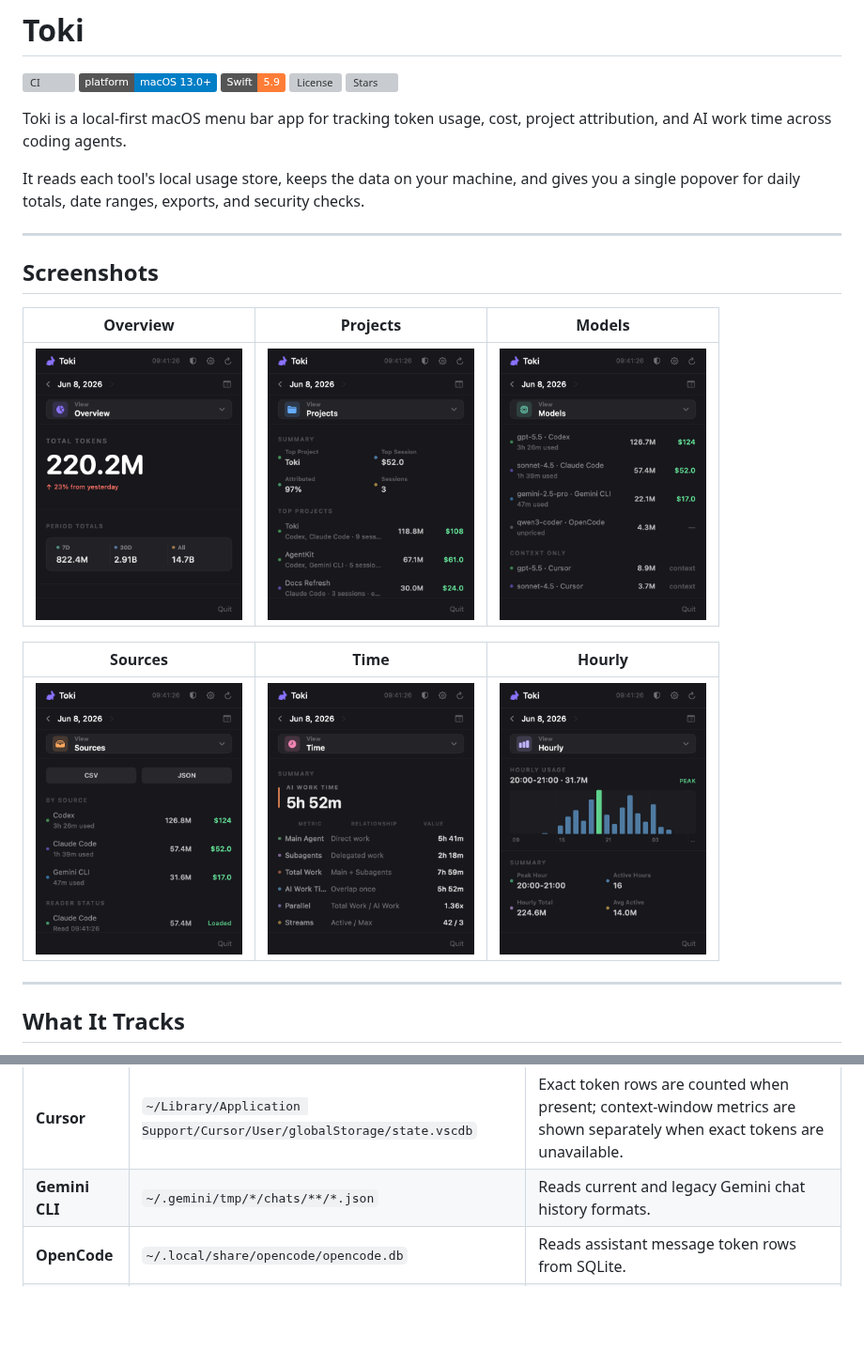
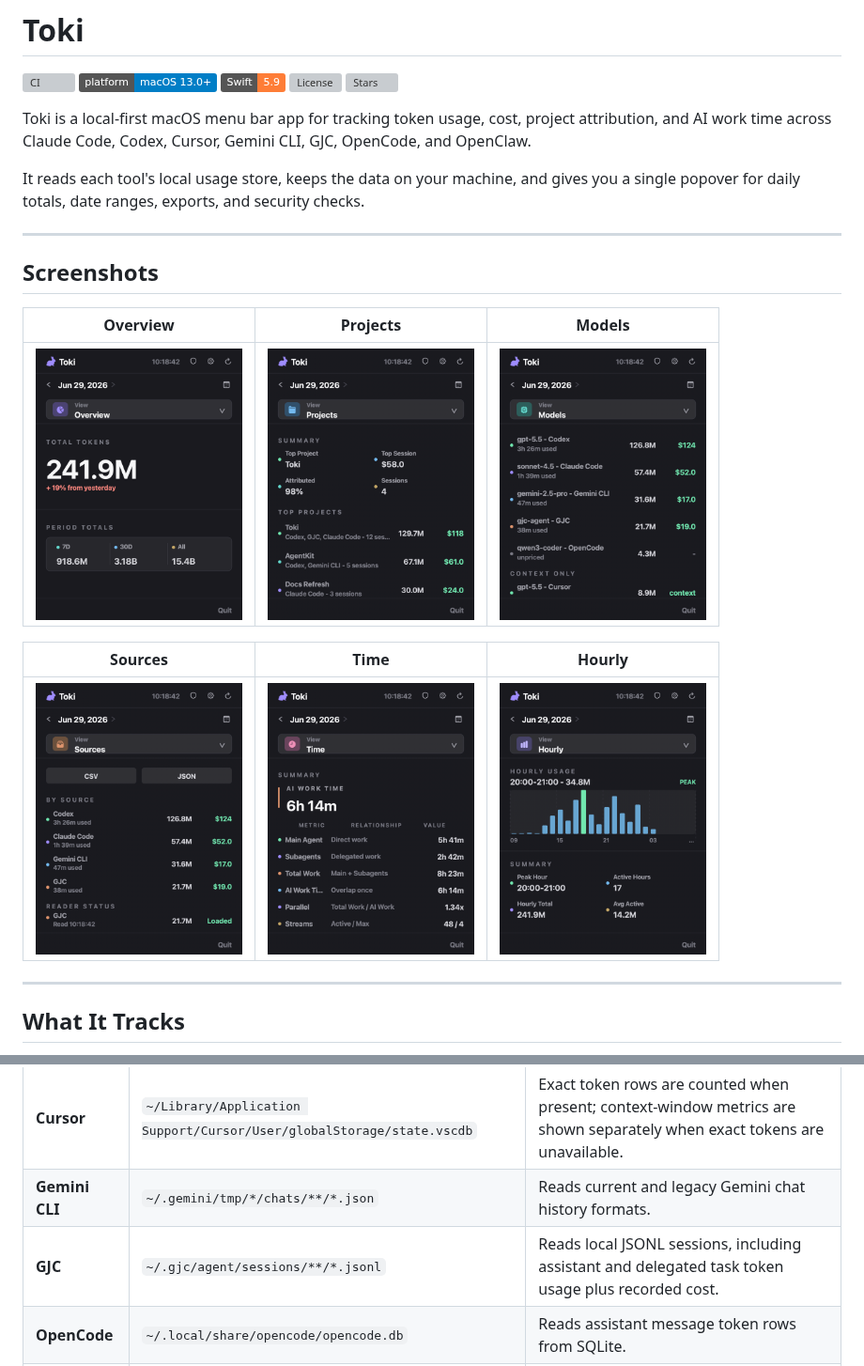
Before and after one commit to choi138/toki, a Markdown page: README.md, 2 parts joined by grey strips. Shown at 94% size. GitHub-like rendering; pictures changed too: Screenshots/screenshot_hourly.png, Screenshots/screenshot_models.png, Screenshots/screenshot_overview.png; badges without logos; blank space fills up the shorter version; grey boxes are pictures that could not be loaded.

Commit message:
docs(release): update README and screenshots

```diff
--- a/README.md
+++ b/README.md
@@ -7,7 +7,8 @@
 ![Stars](https://img.shields.io/github/stars/choi138/toki?style=social)
 
 Toki is a local-first macOS menu bar app for tracking token usage, cost,
-project attribution, and AI work time across coding agents.
+project attribution, and AI work time across Claude Code, Codex, Cursor,
+Gemini CLI, GJC, OpenCode, and OpenClaw.
 
 It reads each tool's local usage store, keeps the data on your machine, and
 gives you a single popover for daily totals, date ranges, exports, and security
@@ -55,6 +56,7 @@ cloud sync is required.
 | **Codex** | `~/.codex/state_5.sqlite` plus discovered rollout JSONL files | Reconstructs ranged usage from rollout token-count snapshots. |
 | **Cursor** | `~/Library/Application Support/Cursor/User/globalStorage/state.vscdb` | Exact token rows are counted when present; context-window metrics are shown separately when exact tokens are unavailable. |
 | **Gemini CLI** | `~/.gemini/tmp/*/chats/**/*.json` | Reads current and legacy Gemini chat history formats. |
+| **GJC** | `~/.gjc/agent/sessions/**/*.jsonl` | Reads local JSONL sessions, including assistant and delegated task token usage plus recorded cost. |
 | **OpenCode** | `~/.local/share/opencode/opencode.db` | Reads assistant message token rows from SQLite. |
 | **OpenClaw** | `~/.openclaw/agents/**/*.jsonl` | Reads assistant usage records from local agent logs. |
 
```
Also changed, not shown: other parts of README.md (+2 -2 lines).
